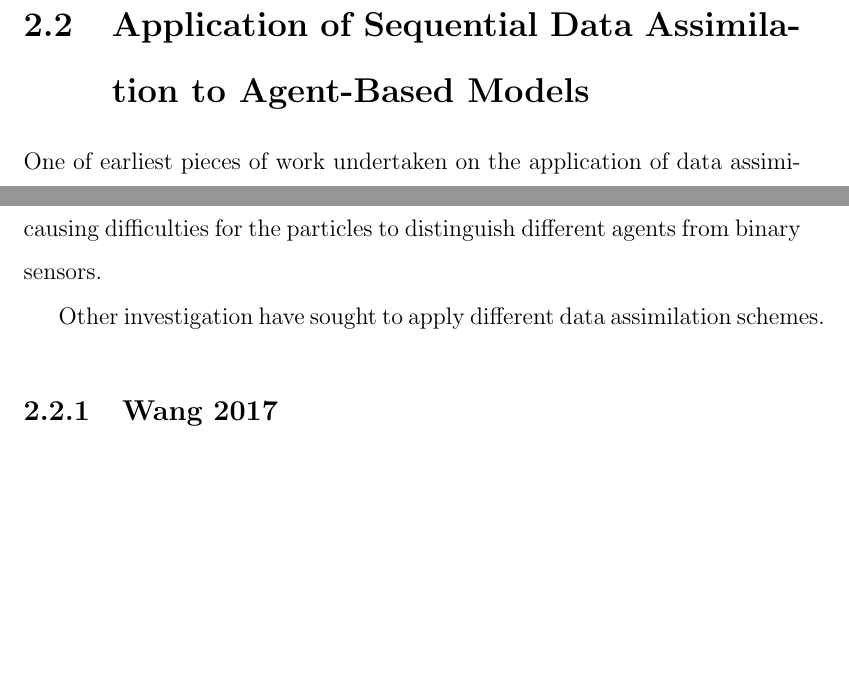
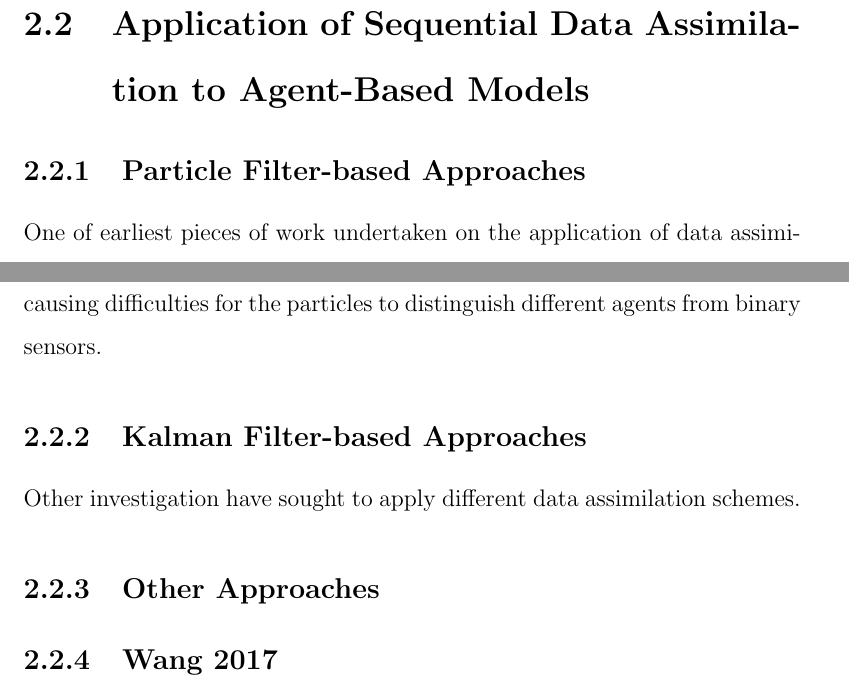
Before and after one commit to ksuchak1990/GEOG5099M, a LaTeX thesis (docs/dissertation/main.tex, which reads docs/dissertation/chapters/lit_review.tex): two parts of pages 16 and 22 of 37, joined at a grey line, cut so that both start at the same text, the shorter picture padded with empty space. Compiled offline with pdfLaTeX.

Commit message:
restructure lit rev

```diff
--- a/docs/dissertation/chapters/lit_review.tex
+++ b/docs/dissertation/chapters/lit_review.tex
@@ -182,6 +182,8 @@ Models}\label{sec:lit_rev:da_abm}
         %likely to interact).
     %\item Findings:
 %\end{itemize}
+
+\subsection{Particle Filter-based Approaches}\label{sub:lit_rev:da_abm:pf}
 
 One of earliest pieces of work undertaken on the application of data
 assimilation schemes to agent-based models of urban environments was by
@@ -380,8 +382,11 @@ This was attributed to situations when agents would crowd together, thus causing
 difficulties for the particles to distinguish different agents from binary
 sensors.
 
+\subsection{Kalman Filter-based Approaches}\label{sub:lit_rev:da_abm:kf}
+
 Other investigation have sought to apply different data assimilation schemes.
 
+\subsection{Other Approaches}\label{sub:lit_rev:da_abm:other}
 
 \subsection{Wang 2017}
 
```
Also changed, not shown: docs/dissertation/main.pdf.
